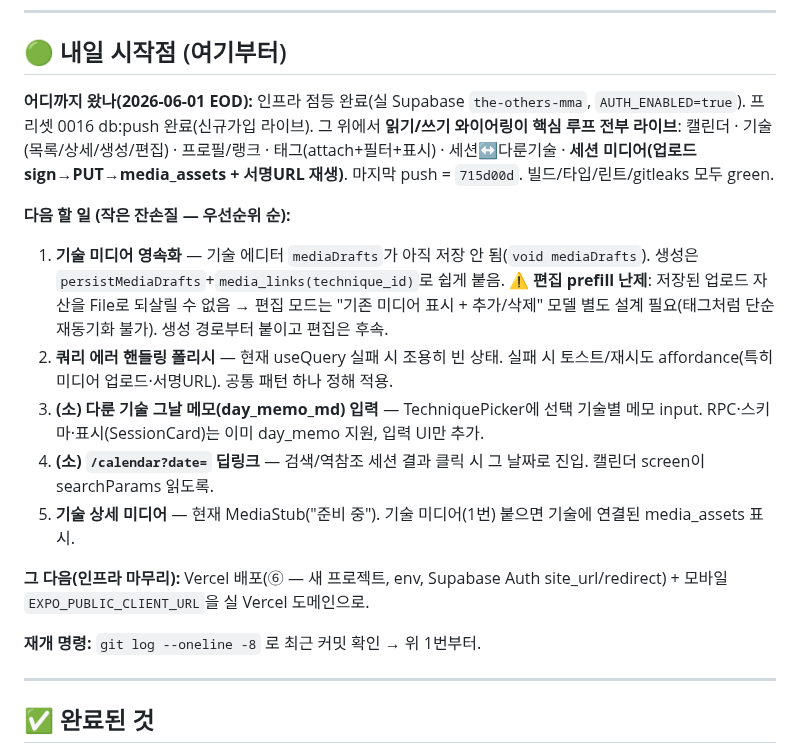
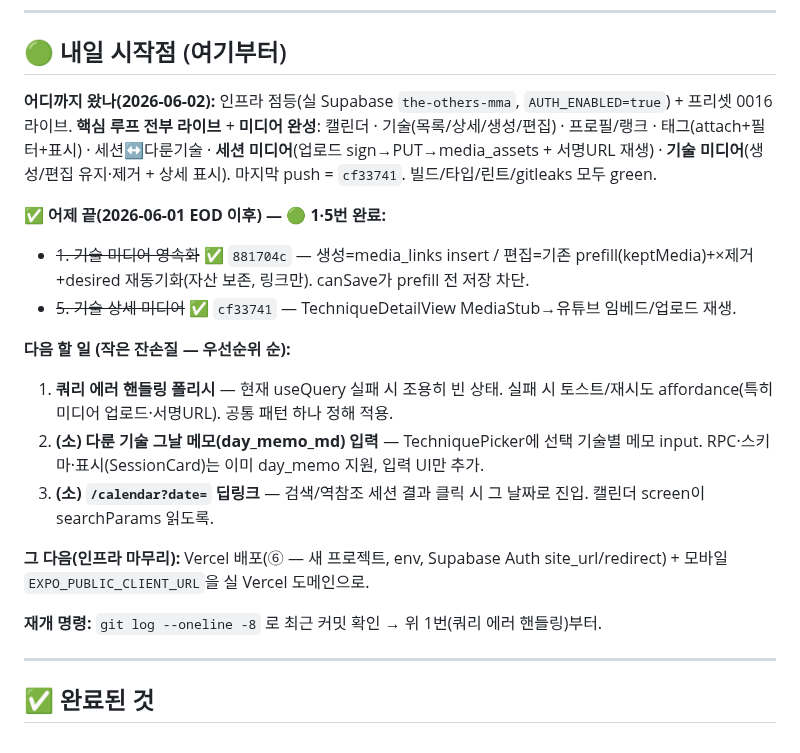
Before and after one commit to KIMJINMINININN/rn_app_dev, a Markdown page: docs/mma/TodoList.md, the part around the change. Rendered like a GitHub page.

Commit message:
docs(mma): 🟢 1·5번(기술 미디어 영속화·상세 표시) 완료 체크 + 다음 시작점 갱신
남은 잔손질: 1.쿼리 에러 핸들링 2.day_memo 입력 3./calendar?date= 딥링크.

Co-Authored-By: Claude Opus 4.8 (1M context) <noreply@anthropic.com>

```diff
--- a/docs/mma/TodoList.md
+++ b/docs/mma/TodoList.md
@@ -9,19 +9,21 @@
 
 ## 🟢 내일 시작점 (여기부터)
 
-**어디까지 왔나(2026-06-01 EOD):** 인프라 점등 완료(실 Supabase `the-others-mma`, `AUTH_ENABLED=true`). 프리셋 0016 db:push 완료(신규가입 라이브). 그 위에서 **읽기/쓰기 와이어링이 핵심 루프 전부 라이브**:
-캘린더 · 기술(목록/상세/생성/편집) · 프로필/랭크 · 태그(attach+필터+표시) · 세션↔다룬기술 · **세션 미디어(업로드 sign→PUT→media_assets + 서명URL 재생)**. 마지막 push = `715d00d`. 빌드/타입/린트/gitleaks 모두 green.
+**어디까지 왔나(2026-06-02):** 인프라 점등(실 Supabase `the-others-mma`, `AUTH_ENABLED=true`) + 프리셋 0016 라이브. **핵심 루프 전부 라이브** + **미디어 완성**:
+캘린더 · 기술(목록/상세/생성/편집) · 프로필/랭크 · 태그(attach+필터+표시) · 세션↔다룬기술 · **세션 미디어**(업로드 sign→PUT→media_assets + 서명URL 재생) · **기술 미디어**(생성/편집 유지·제거 + 상세 표시). 마지막 push = `cf33741`. 빌드/타입/린트/gitleaks 모두 green.
+
+**✅ 어제 끝(2026-06-01 EOD 이후) — 🟢 1·5번 완료:**
+- ~~1. 기술 미디어 영속화~~ ✅ `881704c` — 생성=media_links insert / 편집=기존 prefill(keptMedia)+×제거+desired 재동기화(자산 보존, 링크만). canSave가 prefill 전 저장 차단.
+- ~~5. 기술 상세 미디어~~ ✅ `cf33741` — TechniqueDetailView MediaStub→유튜브 임베드/업로드 재생.
 
 **다음 할 일 (작은 잔손질 — 우선순위 순):**
-1. **기술 미디어 영속화** — 기술 에디터 `mediaDrafts`가 아직 저장 안 됨(`void mediaDrafts`). 생성은 `persistMediaDrafts`+`media_links(technique_id)`로 쉽게 붙음. ⚠️ **편집 prefill 난제**: 저장된 업로드 자산을 File로 되살릴 수 없음 → 편집 모드는 "기존 미디어 표시 + 추가/삭제" 모델 별도 설계 필요(태그처럼 단순 재동기화 불가). 생성 경로부터 붙이고 편집은 후속.
-2. **쿼리 에러 핸들링 폴리시** — 현재 useQuery 실패 시 조용히 빈 상태. 실패 시 토스트/재시도 affordance(특히 미디어 업로드·서명URL). 공통 패턴 하나 정해 적용.
-3. **(소) 다룬 기술 그날 메모(day_memo_md) 입력** — TechniquePicker에 선택 기술별 메모 input. RPC·스키마·표시(SessionCard)는 이미 day_memo 지원, 입력 UI만 추가.
-4. **(소) `/calendar?date=` 딥링크** — 검색/역참조 세션 결과 클릭 시 그 날짜로 진입. 캘린더 screen이 searchParams 읽도록.
-5. **기술 상세 미디어** — 현재 MediaStub("준비 중"). 기술 미디어(1번) 붙으면 기술에 연결된 media_assets 표시.
+1. **쿼리 에러 핸들링 폴리시** — 현재 useQuery 실패 시 조용히 빈 상태. 실패 시 토스트/재시도 affordance(특히 미디어 업로드·서명URL). 공통 패턴 하나 정해 적용.
+2. **(소) 다룬 기술 그날 메모(day_memo_md) 입력** — TechniquePicker에 선택 기술별 메모 input. RPC·스키마·표시(SessionCard)는 이미 day_memo 지원, 입력 UI만 추가.
+3. **(소) `/calendar?date=` 딥링크** — 검색/역참조 세션 결과 클릭 시 그 날짜로 진입. 캘린더 screen이 searchParams 읽도록.
 
 **그 다음(인프라 마무리):** Vercel 배포(⑥ — 새 프로젝트, env, Supabase Auth site_url/redirect) + 모바일 `EXPO_PUBLIC_CLIENT_URL`을 실 Vercel 도메인으로.
 
-**재개 명령:** `git log --oneline -8` 로 최근 커밋 확인 → 위 1번부터.
+**재개 명령:** `git log --oneline -8` 로 최근 커밋 확인 → 위 1번(쿼리 에러 핸들링)부터.
 
 ---
 
```
